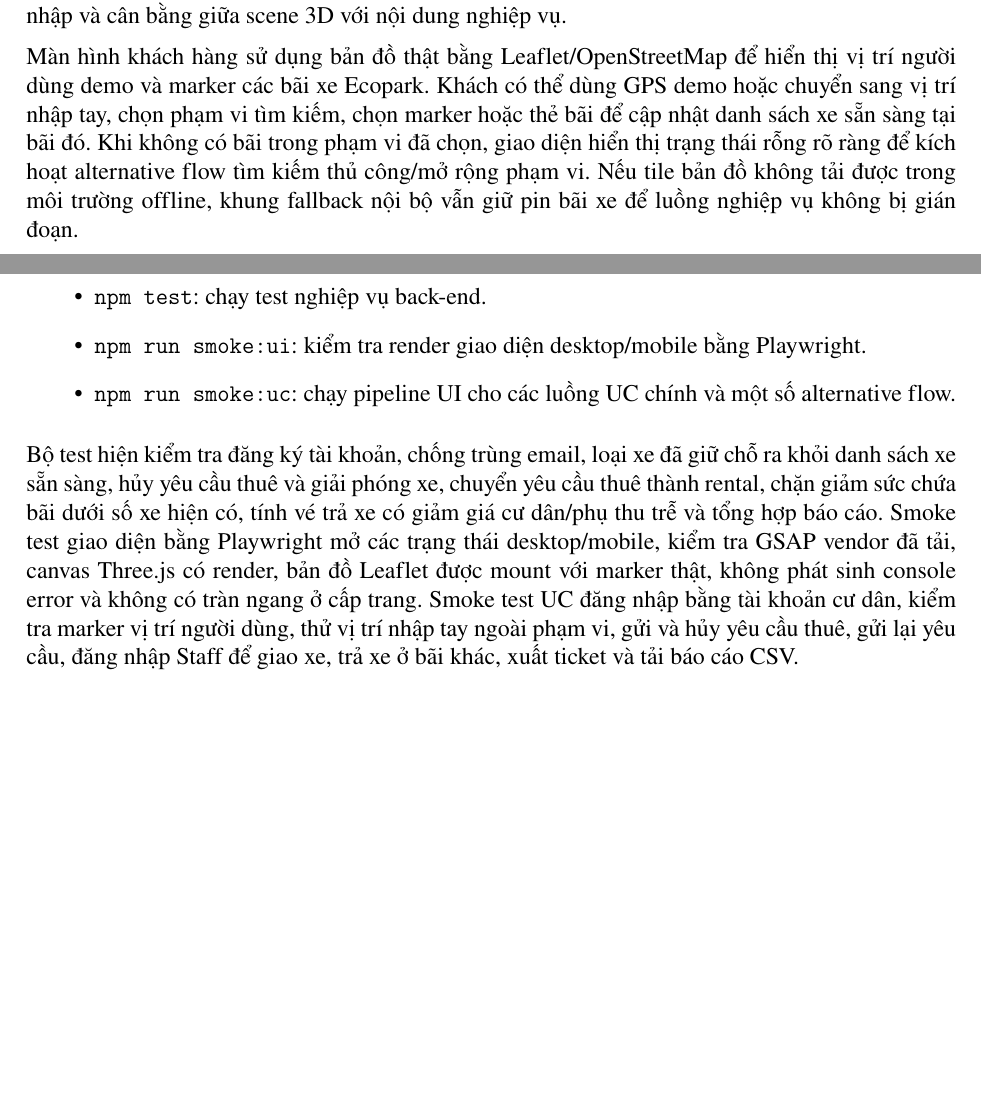
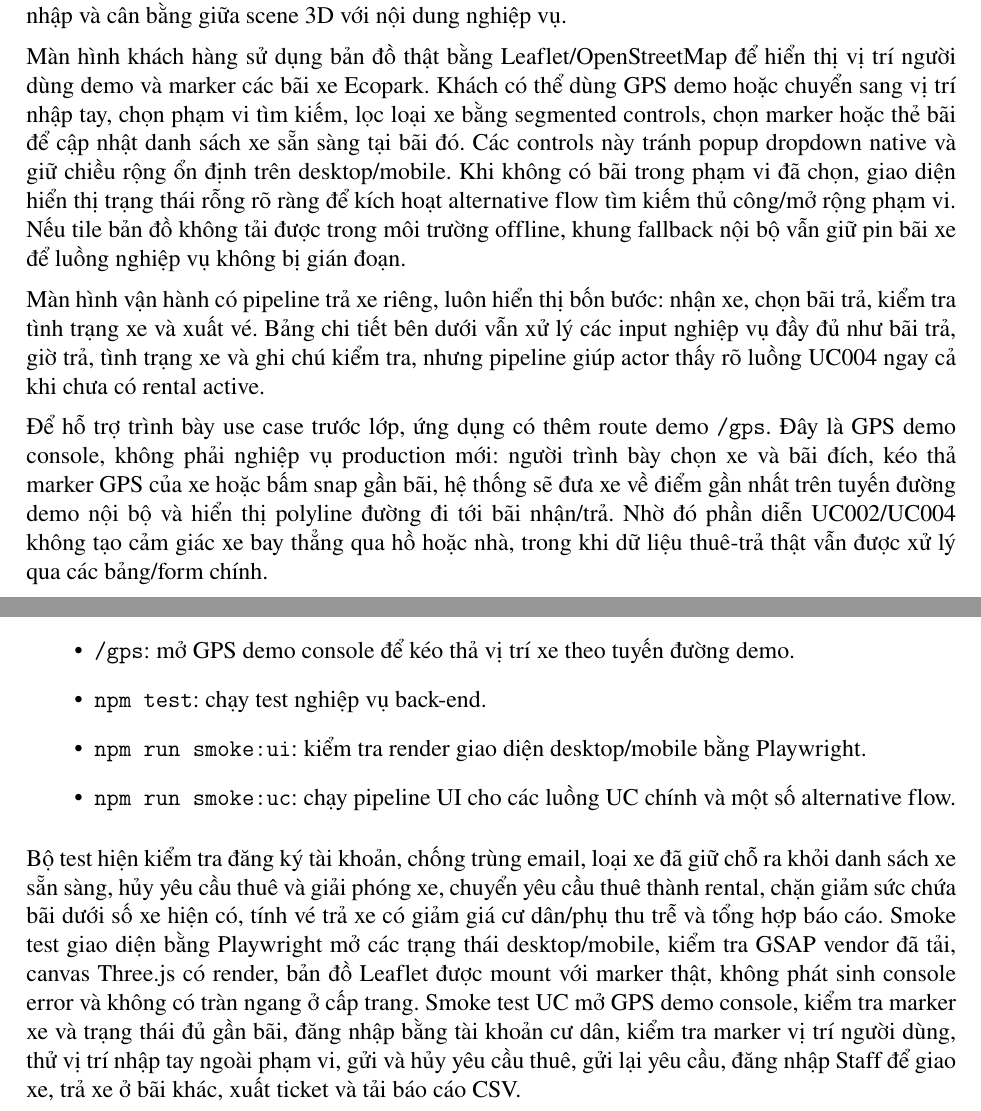
Before and after one commit to sontungkieu/2025.2-IT3180E-SE, a LaTeX document (pdf/main.tex, which reads pdf/sections/04_web_implementation.tex): two parts of pages 29 and 31 of 31, joined at a grey line, cut so that both start at the same text, the shorter picture padded with empty space. Compiled offline with pdfLaTeX.

Commit message:
feat(ui): add road-following gps demo
- add /gps demo console for UC002/UC004 with pickup and return modes

- constrain dragged bike GPS to a static road polyline and animate route movement with GSAP

- expose near/far GPS states in UC smoke for main and alternative demo flows

- replace dropdown-heavy station filters with segmented controls and add the return pipeline panel

- update README, PDF implementation notes and milestones, then rebuild main.pdf

```diff
--- a/pdf/sections/04_web_implementation.tex
+++ b/pdf/sections/04_web_implementation.tex
@@ -33,12 +33,26 @@ bằng giữa scene 3D với nội dung nghiệp vụ.
 
 Màn hình khách hàng sử dụng bản đồ thật bằng Leaflet/OpenStreetMap để hiển thị
 vị trí người dùng demo và marker các bãi xe Ecopark. Khách có thể dùng GPS demo
-hoặc chuyển sang vị trí nhập tay, chọn phạm vi tìm kiếm, chọn marker hoặc thẻ
-bãi để cập nhật danh sách xe sẵn sàng tại bãi đó. Khi không có bãi trong phạm vi
-đã chọn, giao diện hiển thị trạng thái rỗng rõ ràng để kích hoạt alternative
-flow tìm kiếm thủ công/mở rộng phạm vi. Nếu tile bản đồ không tải được trong môi
-trường offline, khung fallback nội bộ vẫn giữ pin bãi xe để luồng nghiệp vụ
-không bị gián đoạn.
+hoặc chuyển sang vị trí nhập tay, chọn phạm vi tìm kiếm, lọc loại xe bằng
+segmented controls, chọn marker hoặc thẻ bãi để cập nhật danh sách xe sẵn sàng
+tại bãi đó. Các controls này tránh popup dropdown native và giữ chiều rộng ổn
+định trên desktop/mobile. Khi không có bãi trong phạm vi đã chọn, giao diện hiển
+thị trạng thái rỗng rõ ràng để kích hoạt alternative flow tìm kiếm thủ công/mở
+rộng phạm vi. Nếu tile bản đồ không tải được trong môi trường offline, khung
+fallback nội bộ vẫn giữ pin bãi xe để luồng nghiệp vụ không bị gián đoạn.
+
+Màn hình vận hành có pipeline trả xe riêng, luôn hiển thị bốn bước: nhận xe, chọn
+bãi trả, kiểm tra tình trạng xe và xuất vé. Bảng chi tiết bên dưới vẫn xử lý các
+input nghiệp vụ đầy đủ như bãi trả, giờ trả, tình trạng xe và ghi chú kiểm tra,
+nhưng pipeline giúp actor thấy rõ luồng UC004 ngay cả khi chưa có rental active.
+
+Để hỗ trợ trình bày use case trước lớp, ứng dụng có thêm route demo
+\texttt{/gps}. Đây là GPS demo console, không phải nghiệp vụ production mới:
+người trình bày chọn xe và bãi đích, kéo thả marker GPS của xe hoặc bấm snap gần
+bãi, hệ thống sẽ đưa xe về điểm gần nhất trên tuyến đường demo nội bộ và hiển
+thị polyline đường đi tới bãi nhận/trả. Nhờ đó phần diễn UC002/UC004 không tạo
+cảm giác xe bay thẳng qua hồ hoặc nhà, trong khi dữ liệu thuê-trả thật vẫn được
+xử lý qua các bảng/form chính.
 
 \subsection{Ánh xạ use case sang màn hình web}
 \begin{longtable}{P{0.18\textwidth}P{0.34\textwidth}P{0.38\textwidth}}
@@ -79,6 +93,7 @@ Repo cung cấp các lệnh vận hành chính:
   \item \texttt{npm install}: cài dependency front-end/back-end.
   \item \texttt{npm run reset-db}: tạo lại SQLite database demo.
   \item \texttt{npm run dev}: chạy web app tại \texttt{http://127.0.0.1:4173}.
+  \item \texttt{/gps}: mở GPS demo console để kéo thả vị trí xe theo tuyến đường demo.
   \item \texttt{npm test}: chạy test nghiệp vụ back-end.
   \item \texttt{npm run smoke:ui}: kiểm tra render giao diện desktop/mobile bằng Playwright.
   \item \texttt{npm run smoke:uc}: chạy pipeline UI cho các luồng UC chính và một số alternative flow.
@@ -91,6 +106,7 @@ giảm giá cư dân/phụ thu trễ và tổng hợp báo cáo.
 Smoke test giao diện bằng Playwright mở các trạng thái desktop/mobile, kiểm tra
 GSAP vendor đã tải, canvas Three.js có render, bản đồ Leaflet được mount với marker
 thật, không phát sinh console error và không có tràn ngang ở cấp trang.
-Smoke test UC đăng nhập bằng tài khoản cư dân, kiểm tra marker vị trí người dùng,
-thử vị trí nhập tay ngoài phạm vi, gửi và hủy yêu cầu thuê, gửi lại yêu cầu,
-đăng nhập Staff để giao xe, trả xe ở bãi khác, xuất ticket và tải báo cáo CSV.
+Smoke test UC mở GPS demo console, kiểm tra marker xe và trạng thái đủ gần bãi,
+đăng nhập bằng tài khoản cư dân, kiểm tra marker vị trí người dùng, thử vị trí
+nhập tay ngoài phạm vi, gửi và hủy yêu cầu thuê, gửi lại yêu cầu, đăng nhập Staff
+để giao xe, trả xe ở bãi khác, xuất ticket và tải báo cáo CSV.
```
Also changed, not shown: milestones.md (+9 -0 lines), README.md, pdf/main.pdf, pdf/sections/04_web_implementation.tex (2 more changed lines), 3 other files.
